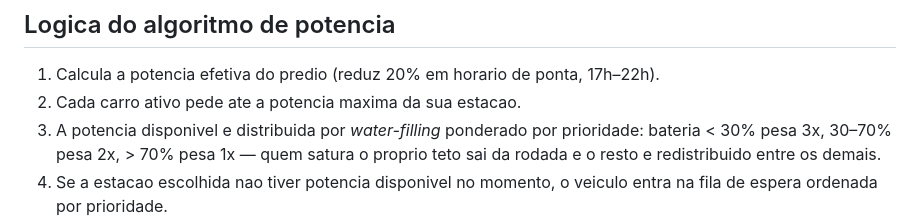
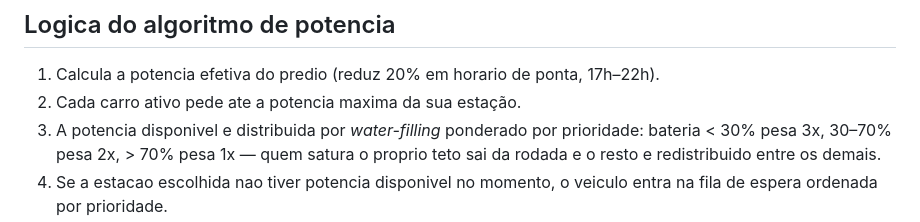
Before and after one commit to BrennoGomes1/ChargeFlow, a Markdown page: README.md, the part around the change. GitHub-like rendering.

Commit message:
atualizando readme

```diff
--- a/README.md
+++ b/README.md
@@ -160,7 +160,7 @@ Se usar portas diferentes de 5500/5501, adicione-as em `CORS_ORIGINS` no
 ## Logica do algoritmo de potencia
 
 1. Calcula a potencia efetiva do predio (reduz 20% em horario de ponta, 17h–22h).
-2. Cada carro ativo pede ate a potencia maxima da sua estacao.
+2. Cada carro ativo pede ate a potencia maxima da sua estação.
 3. A potencia disponivel e distribuida por *water-filling* ponderado por
    prioridade: bateria < 30% pesa 3x, 30–70% pesa 2x, > 70% pesa 1x — quem
    satura o proprio teto sai da rodada e o resto e redistribuido entre os
```
